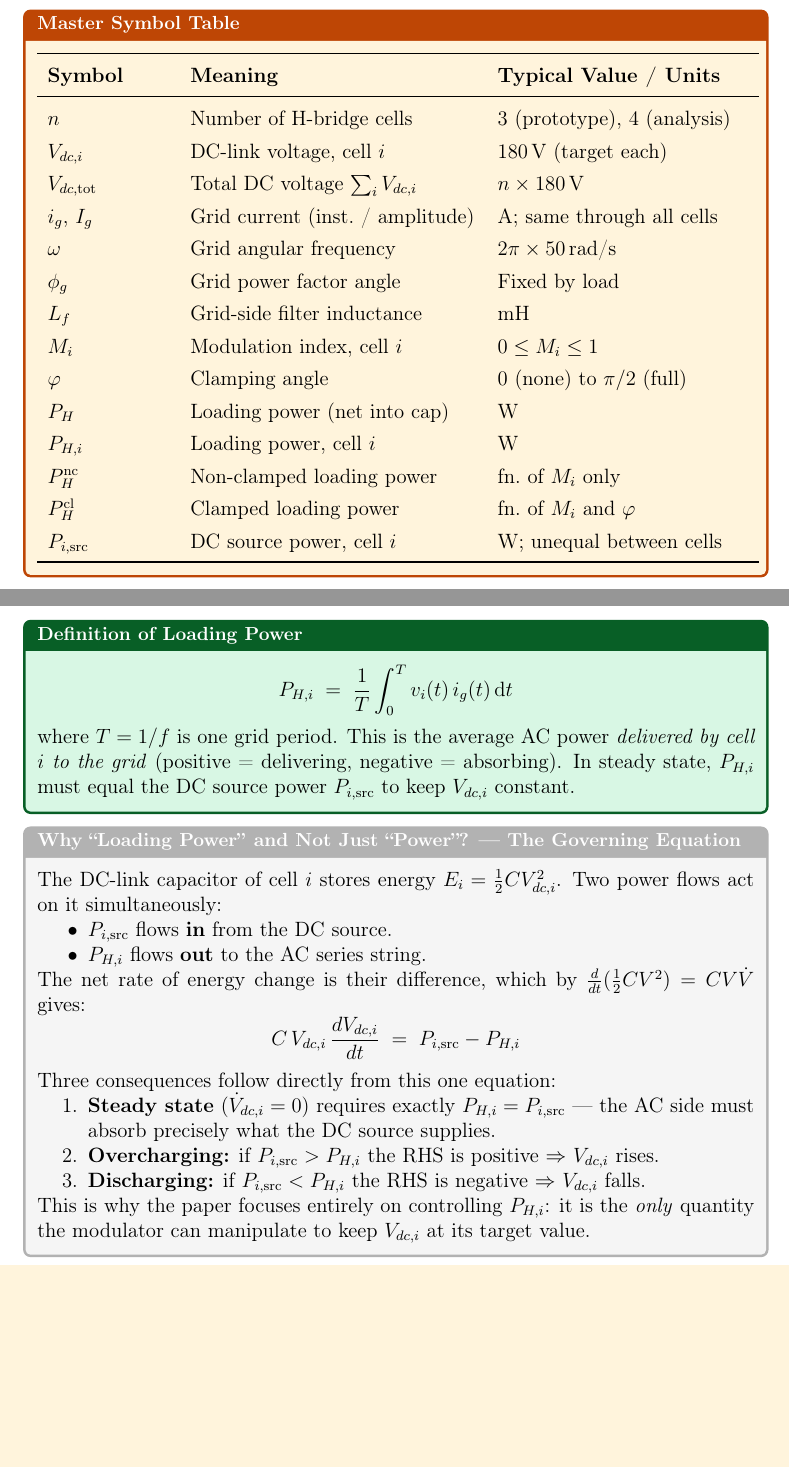
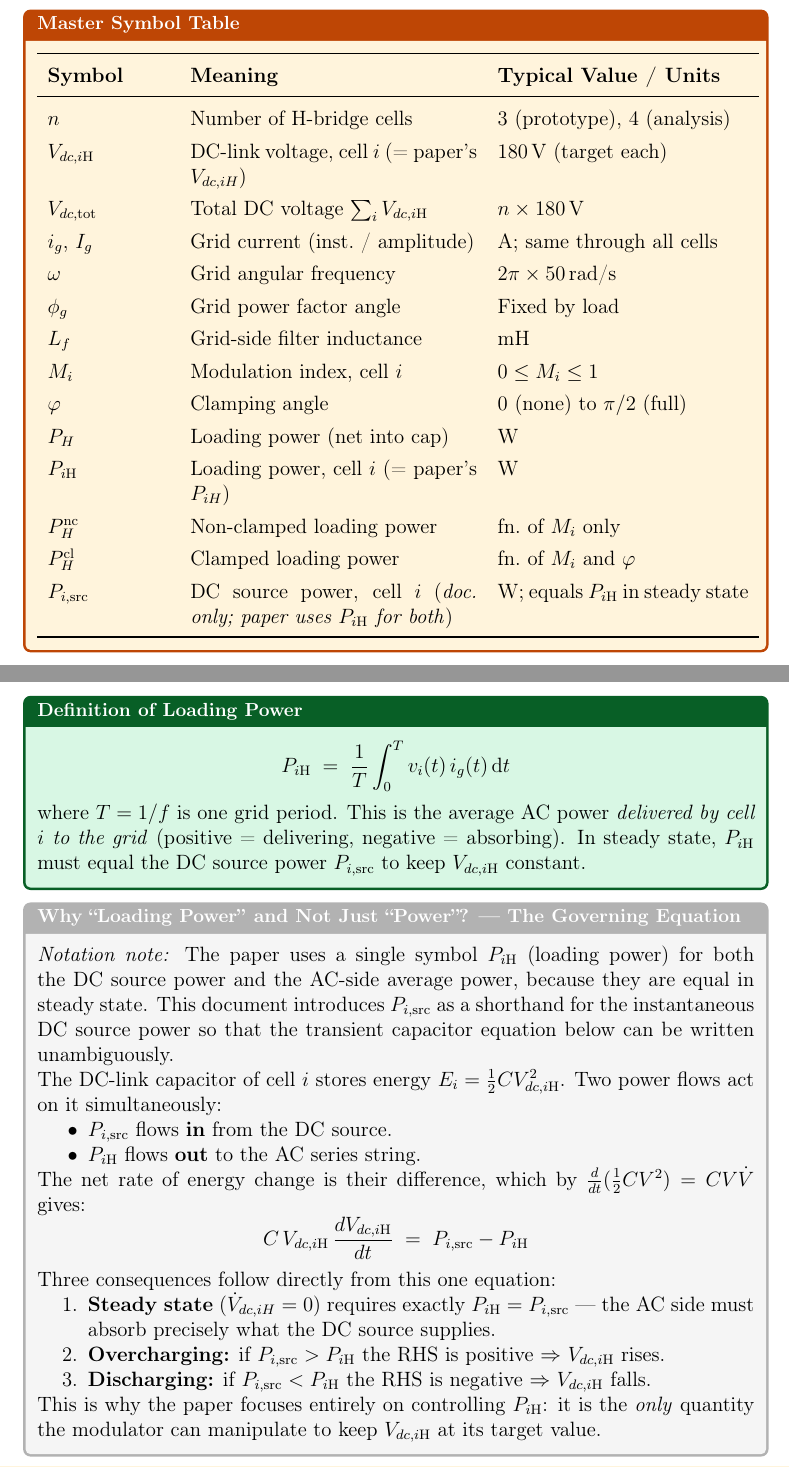
Before and after one commit to mouliT/CHB_learning, a LaTeX document (CHB_DC_Link_Voltage_Balancing.tex): two parts of pages 6 and 8 of 21, joined at a grey line, cut so that both start at the same text, the shorter picture padded with empty space. Compiled offline with pdfLaTeX.

Commit message:
Fix notation: align P_{iH} and V_{dc,iH} with paper; clarify P_{i,src}
Three inconsistencies fixed:

1. \PHi{i} macro: P_{H,i} → P_{iH} (paper uses P_{1H}, P_{2H}, P_{nH};
   reversed subscript order was a documentation error)

2. \Vdci{i} macro: V_{dc,i} → V_{dc,iH} (paper uses V_{dc,1H}, V_{dc,iH};
   §3.4 inline uses already had the trailing H — macro now matches)

3. P_{i,src} flagged explicitly as document-introduced shorthand (not in
   paper). Added a notation note in §1.2 explaining that the paper uses
   P_{iH} for both DC source and AC loading power (equal in steady state);
   P_{i,src} is introduced here only to write the transient capacitor
   equation unambiguously. Symbol table updated accordingly.

Co-Authored-By: Claude Sonnet 4.6 <noreply@anthropic.com>

```diff
--- a/CHB_DC_Link_Voltage_Balancing.tex
+++ b/CHB_DC_Link_Voltage_Balancing.tex
@@ -100,13 +100,13 @@
 \newcommand{\omg}{\omega}
 \newcommand{\phig}{\phi_{g}}
 \newcommand{\Vdc}{V_{dc}}
-\newcommand{\Vdci}[1]{V_{dc,#1}}
+\newcommand{\Vdci}[1]{V_{dc,#1\mathrm{H}}}
 \newcommand{\Vtot}{V_{dc,\mathrm{tot}}}
 \newcommand{\Mi}{M_{i}}
 \newcommand{\phic}{\varphi}
 \newcommand{\vref}{v_{\mathrm{ref}}}
 \newcommand{\PH}{P_{H}}
-\newcommand{\PHi}[1]{P_{H,#1}}
+\newcommand{\PHi}[1]{P_{#1\mathrm{H}}}
 \newcommand{\PHnc}{P_{H}^{\mathrm{nc}}}
 \newcommand{\PHcl}{P_{H}^{\mathrm{cl}}}
 \newcommand{\figref}[1]{Figure~\ref{#1}}
@@ -329,7 +329,7 @@ an equation introduces unfamiliar notation.
 \textbf{Symbol} & \textbf{Meaning} & \textbf{Typical Value / Units} \\
 \midrule
 $n$                    & Number of H-bridge cells            & 3 (prototype), 4 (analysis) \\
-$\Vdci{i}$            & DC-link voltage, cell $i$           & 180\,V (target each) \\
+$\Vdci{i}$            & DC-link voltage, cell $i$ (= paper's $V_{dc,iH}$) & 180\,V (target each) \\
 $\Vtot$                & Total DC voltage $\sum_i \Vdci{i}$ & $n \times 180$\,V \\
 $\ig$, $\Ig$          & Grid current (inst.\ / amplitude)   & A; same through all cells \\
 $\omg$                 & Grid angular frequency              & $2\pi \times 50$\,rad/s \\
@@ -338,10 +338,10 @@ $L_f$                  & Grid-side filter inductance         & mH \\
 $\Mi$                  & Modulation index, cell $i$          & $0 \leq M_i \leq 1$ \\
 $\phic$                & Clamping angle                      & $0$ (none) to $\pi/2$ (full) \\
 $\PH$                  & Loading power (net into cap)        & W \\
-$\PHi{i}$             & Loading power, cell $i$             & W \\
+$\PHi{i}$             & Loading power, cell $i$ (= paper's $P_{iH}$) & W \\
 $\PHnc$                & Non-clamped loading power           & fn.\ of $\Mi$ only \\
 $\PHcl$                & Clamped loading power               & fn.\ of $\Mi$ and $\phic$ \\
-$P_{i,\mathrm{src}}$  & DC source power, cell $i$           & W; unequal between cells \\
+$P_{i,\mathrm{src}}$  & DC source power, cell $i$ (\emph{doc.\ only; paper uses $\PHi{i}$ for both}) & W; equals $\PHi{i}$ in steady state \\
 \bottomrule
 \end{tabular}
 \end{statebox}
@@ -430,6 +430,13 @@ DC source power $P_{i,\mathrm{src}}$ to keep $\Vdci{i}$ constant.
 \end{eqnbox}
 
 \begin{physbox}[Why ``Loading Power'' and Not Just ``Power''? --- The Governing Equation]
+\textit{Notation note:} The paper uses a single symbol $\PHi{i}$
+(loading power) for both the DC source power and the AC-side average
+power, because they are equal in steady state.  This document
+introduces $P_{i,\mathrm{src}}$ as a shorthand for the instantaneous
+DC source power so that the transient capacitor equation below can
+be written unambiguously.
+
 The DC-link capacitor of cell $i$ stores energy
 $E_i = \tfrac{1}{2}C\Vdci{i}^2$.
 Two power flows act on it simultaneously:
@@ -445,7 +452,7 @@ $\tfrac{d}{dt}(\tfrac{1}{2}C V^2) = CV\dot{V}$ gives:
 \]
 Three consequences follow directly from this one equation:
 \begin{enumerate}
-    \item \textbf{Steady state} ($\dot{V}_{dc,i} = 0$) requires exactly
+    \item \textbf{Steady state} ($\dot{V}_{dc,iH} = 0$) requires exactly
           $\PHi{i} = P_{i,\mathrm{src}}$ --- the AC side must absorb
           precisely what the DC source supplies.
     \item \textbf{Overcharging:} if $P_{i,\mathrm{src}} > \PHi{i}$
```
Also changed, not shown: CHB_DC_Link_Voltage_Balancing.tex (2 more changed lines).
